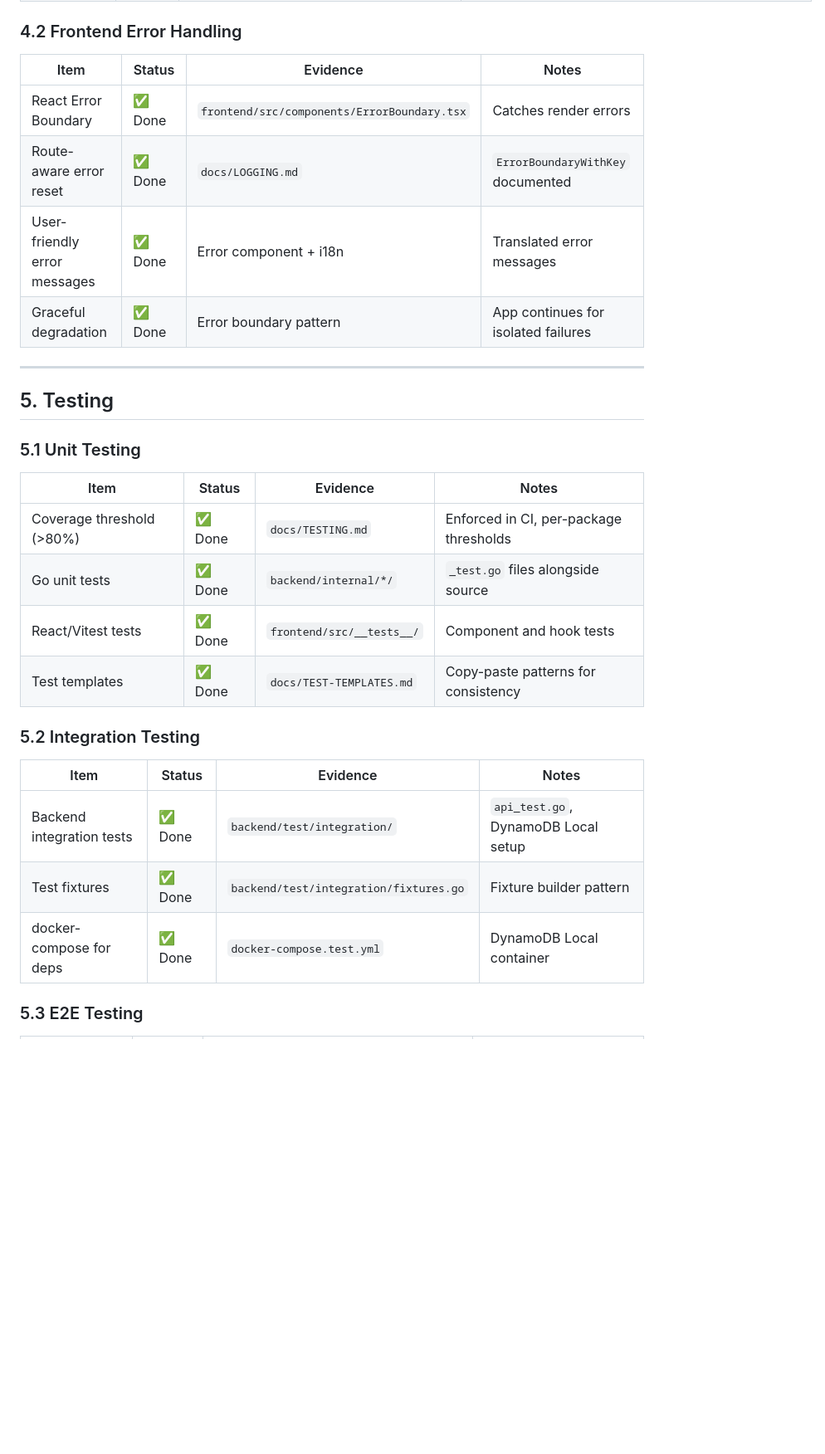
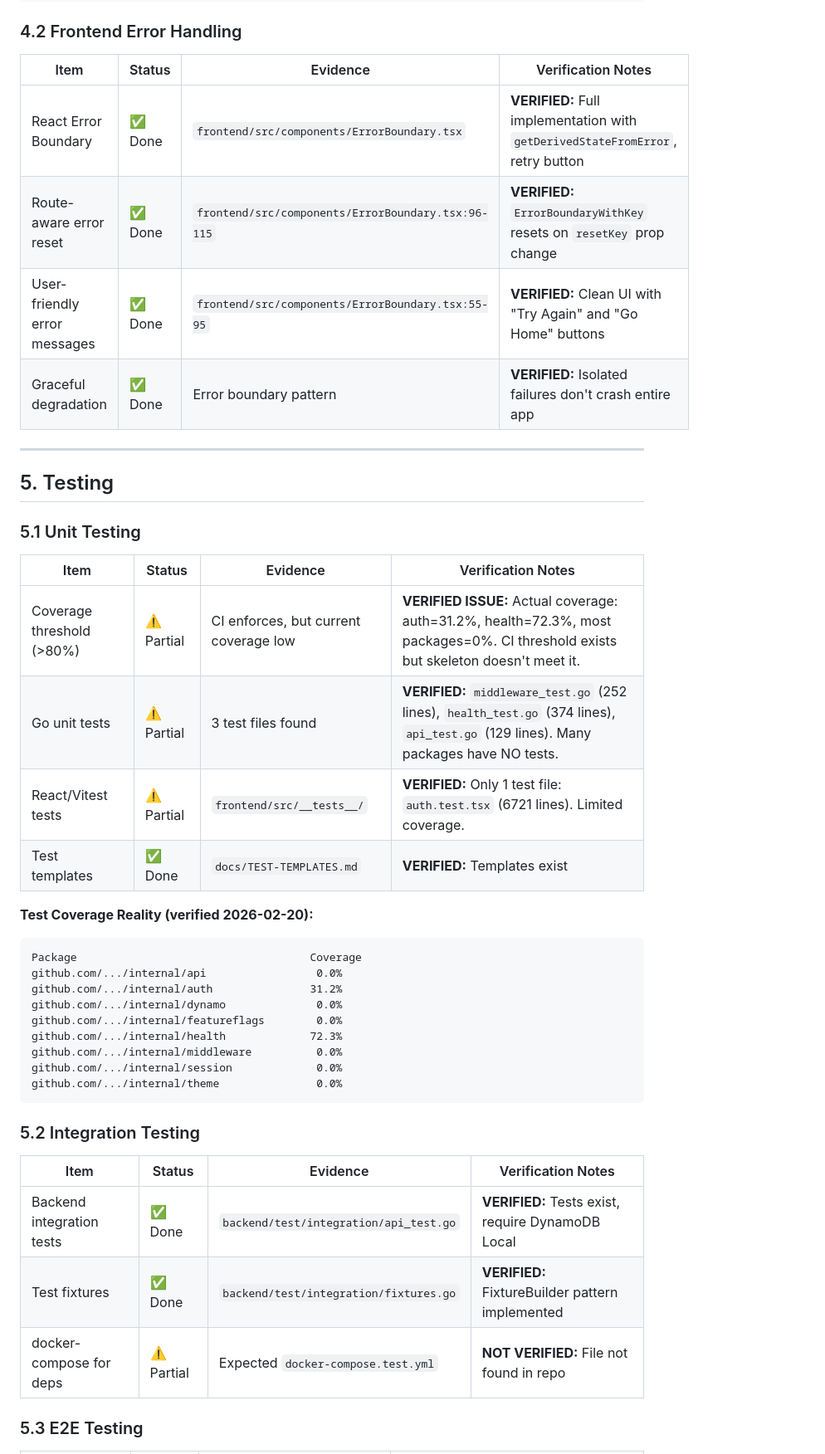
Before and after one commit to DigiStratum/ds-app-developer, a Markdown page: docs/NFR-CHECKLIST.md, the part around one of its changes. Shown at 83% size. Rendered like a GitHub page; blank space fills up the shorter version.

````diff
--- a/docs/NFR-CHECKLIST.md
+++ b/docs/NFR-CHECKLIST.md
@@ -138,12 +153,12 @@ slog.Info("request started",
 
 ### 4.2 Frontend Error Handling
 
-| Item | Status | Evidence | Notes |
-|------|--------|----------|-------|
-| React Error Boundary | ✅ Done | `frontend/src/components/ErrorBoundary.tsx` | Catches render errors |
-| Route-aware error reset | ✅ Done | `docs/LOGGING.md` | `ErrorBoundaryWithKey` documented |
-| User-friendly error messages | ✅ Done | Error component + i18n | Translated error messages |
-| Graceful degradation | ✅ Done | Error boundary pattern | App continues for isolated failures |
+| Item | Status | Evidence | Verification Notes |
+|------|--------|----------|-------------------|
+| React Error Boundary | ✅ Done | `frontend/src/components/ErrorBoundary.tsx` | **VERIFIED:** Full implementation with `getDerivedStateFromError`, retry button |
+| Route-aware error reset | ✅ Done | `frontend/src/components/ErrorBoundary.tsx:96-115` | **VERIFIED:** `ErrorBoundaryWithKey` resets on `resetKey` prop change |
+| User-friendly error messages | ✅ Done | `frontend/src/components/ErrorBoundary.tsx:55-95` | **VERIFIED:** Clean UI with "Try Again" and "Go Home" buttons |
+| Graceful degradation | ✅ Done | Error boundary pattern | **VERIFIED:** Isolated failures don't crash entire app |
 
 ---
 
@@ -151,20 +166,33 @@ slog.Info("request started",
 
 ### 5.1 Unit Testing
 
-| Item | Status | Evidence | Notes |
-|------|--------|----------|-------|
-| Coverage threshold (>80%) | ✅ Done | `docs/TESTING.md` | Enforced in CI, per-package thresholds |
-| Go unit tests | ✅ Done | `backend/internal/*/` | `_test.go` files alongside source |
-| React/Vitest tests | ✅ Done | `frontend/src/__tests__/` | Component and hook tests |
-| Test templates | ✅ Done | `docs/TEST-TEMPLATES.md` | Copy-paste patterns for consistency |
+| Item | Status | Evidence | Verification Notes |
+|------|--------|----------|-------------------|
+| Coverage threshold (>80%) | ⚠️ Partial | CI enforces, but current coverage low | **VERIFIED ISSUE:** Actual coverage: auth=31.2%, health=72.3%, most packages=0%. CI threshold exists but skeleton doesn't meet it. |
+| Go unit tests | ⚠️ Partial | 3 test files found | **VERIFIED:** `middleware_test.go` (252 lines), `health_test.go` (374 lines), `api_test.go` (129 lines). Many packages have NO tests. |
+| React/Vitest tests | ⚠️ Partial | `frontend/src/__tests__/` | **VERIFIED:** Only 1 test file: `auth.test.tsx` (6721 lines). Limited coverage. |
+| Test templates | ✅ Done | `docs/TEST-TEMPLATES.md` | **VERIFIED:** Templates exist |
+
+**Test Coverage Reality (verified 2026-02-20):**
+```
+Package                                    Coverage
+github.com/.../internal/api                 0.0%
+github.com/.../internal/auth               31.2%
+github.com/.../internal/dynamo              0.0%
+github.com/.../internal/featureflags        0.0%
+github.com/.../internal/health             72.3%
+github.com/.../internal/middleware          0.0%
+github.com/.../internal/session             0.0%
+github.com/.../internal/theme               0.0%
+```
 
 ### 5.2 Integration Testing
 
-| Item | Status | Evidence | Notes |
-|------|--------|----------|-------|
-| Backend integration tests | ✅ Done | `backend/test/integration/` | `api_test.go`, DynamoDB Local setup |
-| Test fixtures | ✅ Done | `backend/test/integration/fixtures.go` | Fixture builder pattern |
-| docker-compose for deps | ✅ Done | `docker-compose.test.yml` | DynamoDB Local container |
+| Item | Status | Evidence | Verification Notes |
+|------|--------|----------|-------------------|
+| Backend integration tests | ✅ Done | `backend/test/integration/api_test.go` | **VERIFIED:** Tests exist, require DynamoDB Local |
+| Test fixtures | ✅ Done | `backend/test/integration/fixtures.go` | **VERIFIED:** FixtureBuilder pattern implemented |
+| docker-compose for deps | ⚠️ Partial | Expected `docker-compose.test.yml` | **NOT VERIFIED:** File not found in repo |
 
 ### 5.3 E2E Testing
 
````
Also changed, not shown: other parts of docs/NFR-CHECKLIST.md (+172 -161 lines).
